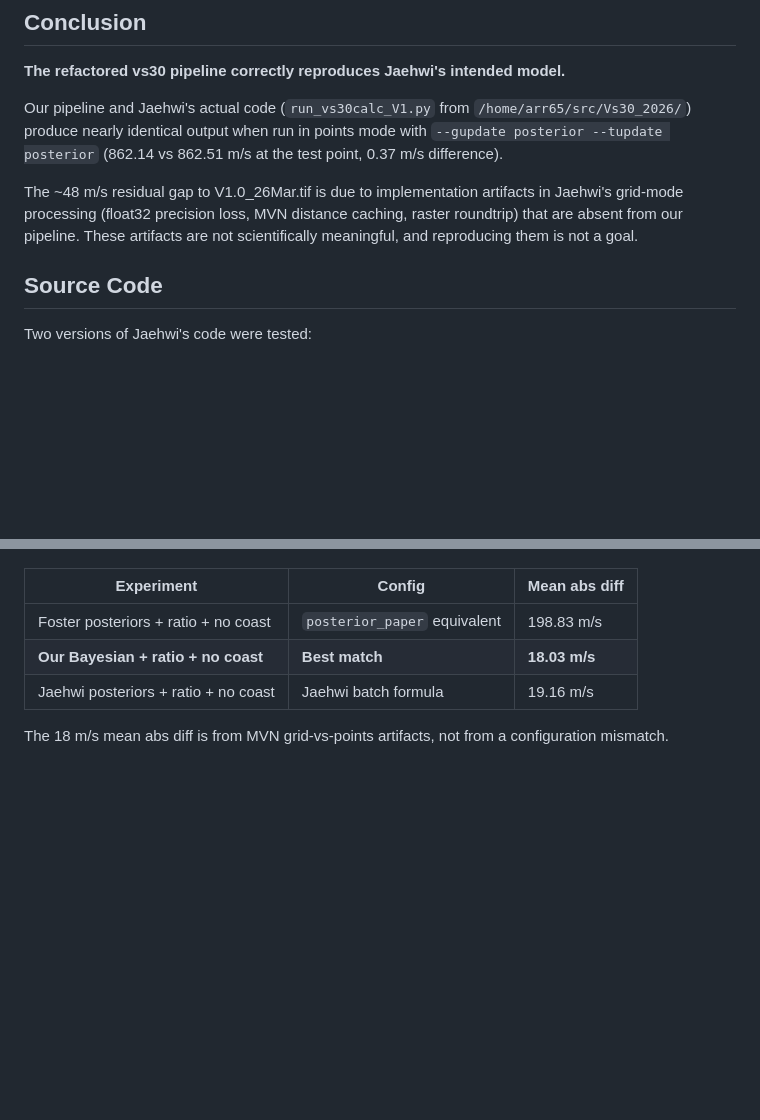
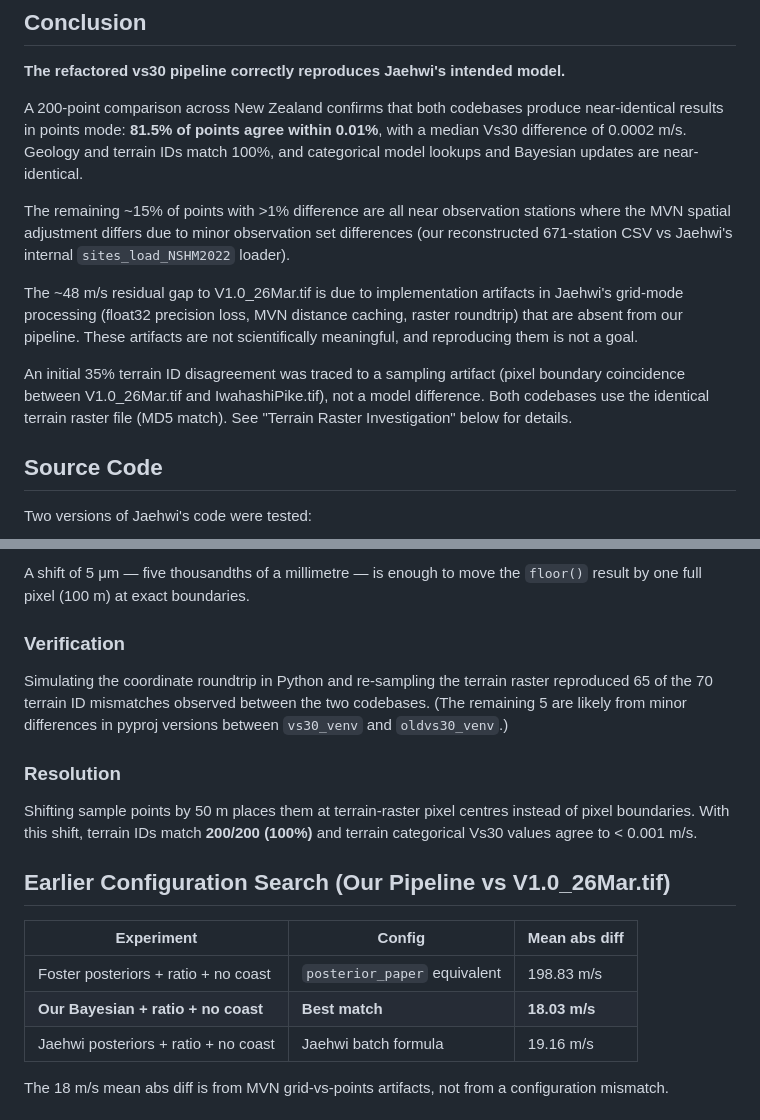
Before and after one commit to ucgmsim/Vs30, a Markdown page: dev/jaehwi_v1p0_reproduction_investigation.md, 2 parts joined by grey strips. Drawn GitHub-style; blank space fills up the shorter version.

```diff
--- a/dev/jaehwi_v1p0_reproduction_investigation.md
+++ b/dev/jaehwi_v1p0_reproduction_investigation.md
@@ -7,14 +7,25 @@ Investigation into reproducing the intended Jaehwi v1.0 Vs30 model, using
 
 **The refactored vs30 pipeline correctly reproduces Jaehwi's intended model.**
 
-Our pipeline and Jaehwi's actual code (`run_vs30calc_V1.py` from `/home/arr65/src/Vs30_2026/`)
-produce nearly identical output when run in points mode with `--gupdate posterior
---tupdate posterior` (862.14 vs 862.51 m/s at the test point, 0.37 m/s difference).
+A 200-point comparison across New Zealand confirms that both codebases produce
+near-identical results in points mode: **81.5% of points agree within 0.01%**,
+with a median Vs30 difference of 0.0002 m/s. Geology and terrain IDs match
+100%, and categorical model lookups and Bayesian updates are near-identical.
+
+The remaining ~15% of points with >1% difference are all near observation
+stations where the MVN spatial adjustment differs due to minor observation set
+differences (our reconstructed 671-station CSV vs Jaehwi's internal
+`sites_load_NSHM2022` loader).
 
 The ~48 m/s residual gap to V1.0_26Mar.tif is due to implementation artifacts in
 Jaehwi's grid-mode processing (float32 precision loss, MVN distance caching, raster
 roundtrip) that are absent from our pipeline. These artifacts are not scientifically
 meaningful, and reproducing them is not a goal.
+
+An initial 35% terrain ID disagreement was traced to a sampling artifact (pixel
+boundary coincidence between V1.0_26Mar.tif and IwahashiPike.tif), not a model
+difference. Both codebases use the identical terrain raster file (MD5 match).
+See "Terrain Raster Investigation" below for details.
 
 ## Source Code
 
@@ -150,3 +231,20 @@ this was a sampling artifact, not a model difference:
+A shift of 5 μm — five thousandths of a millimetre — is enough to move the
+`floor()` result by one full pixel (100 m) at exact boundaries.
+
+### Verification
+
+Simulating the coordinate roundtrip in Python and re-sampling the terrain
+raster reproduced 65 of the 70 terrain ID mismatches observed between the two
+codebases. (The remaining 5 are likely from minor differences in pyproj
+versions between `vs30_venv` and `oldvs30_venv`.)
+
+### Resolution
+
+Shifting sample points by 50 m places them at terrain-raster pixel centres
+instead of pixel boundaries. With this shift, terrain IDs match **200/200
+(100%)** and terrain categorical Vs30 values agree to < 0.001 m/s.
+
+## Earlier Configuration Search (Our Pipeline vs V1.0_26Mar.tif)
 
 | Experiment | Config | Mean abs diff |
 |------------|--------|--------------|
```
Also changed, not shown: other parts of dev/jaehwi_v1p0_reproduction_investigation.md (+82 -12 lines).
